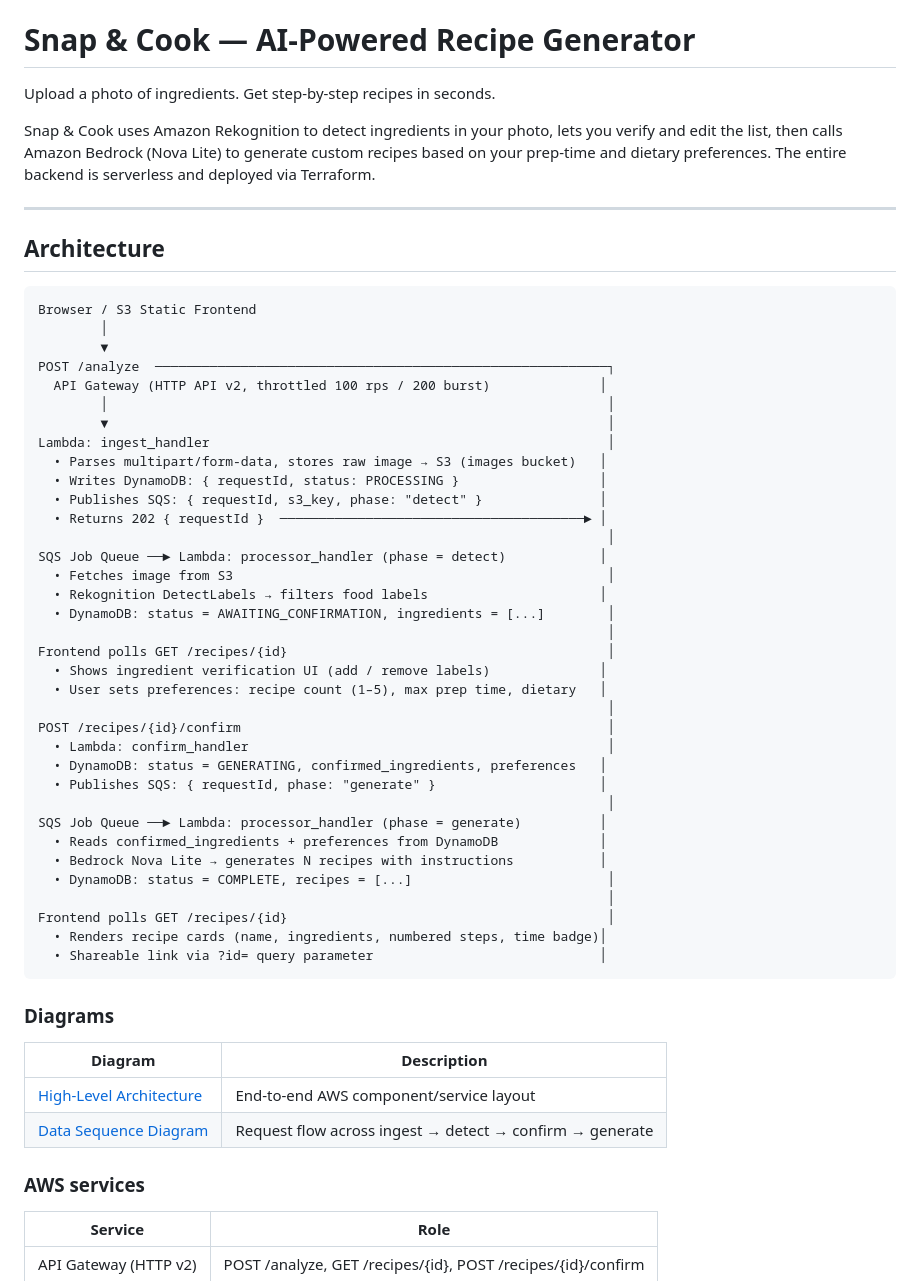
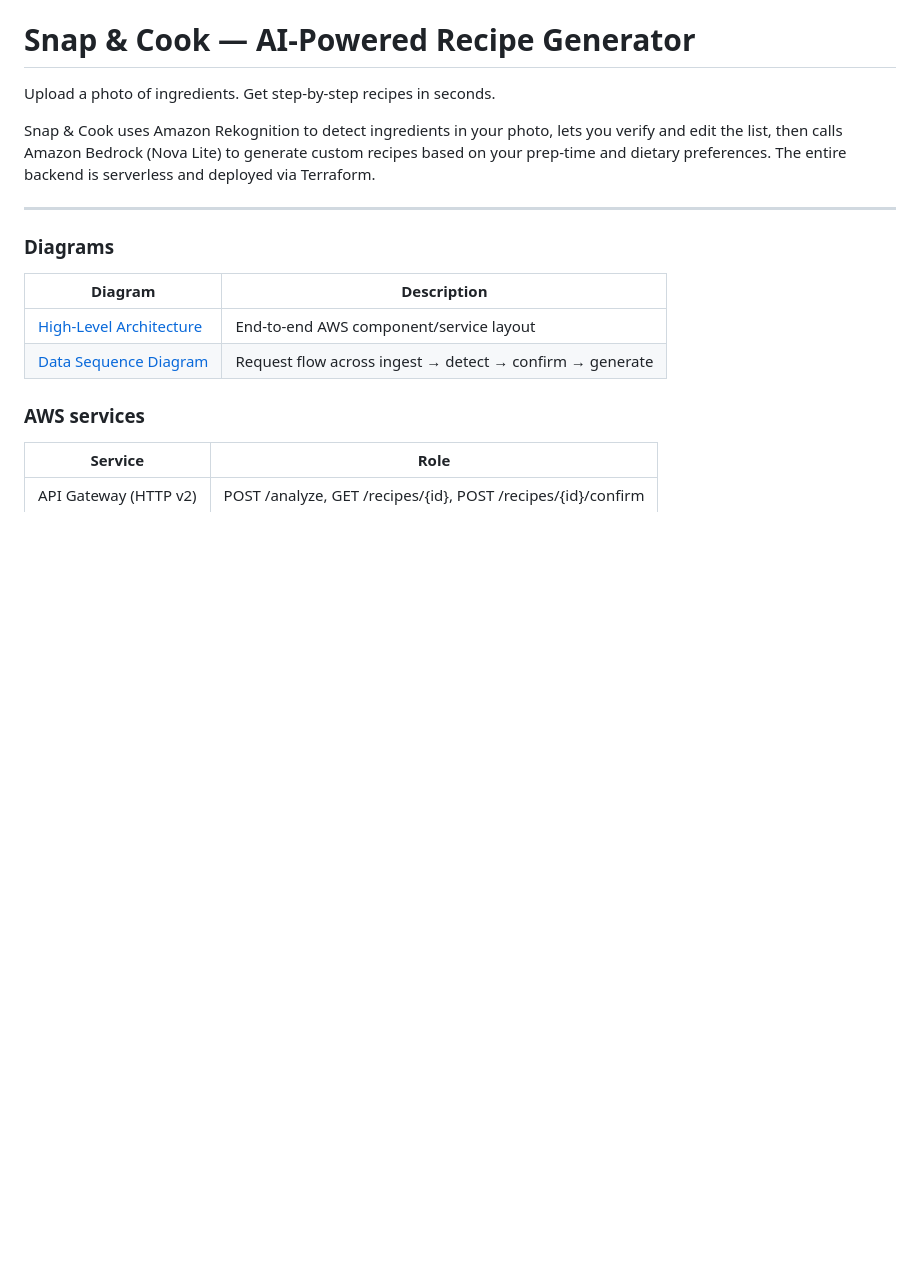
Before and after one commit to bryanvela98/snapncook, a Markdown page: README.md, the part around the change. Drawn GitHub-style; blank space fills up the shorter version.

Commit message:
chore: updated readme

````diff
--- a/README.md
+++ b/README.md
@@ -5,46 +5,6 @@ Upload a photo of ingredients. Get step-by-step recipes in seconds.
 Snap & Cook uses Amazon Rekognition to detect ingredients in your photo, lets you verify and edit the list, then calls Amazon Bedrock (Nova Lite) to generate custom recipes based on your prep-time and dietary preferences. The entire backend is serverless and deployed via Terraform.
 
 ---
-
-## Architecture
-
-```
-Browser / S3 Static Frontend
-        │
-        ▼
-POST /analyze  ──────────────────────────────────────────────────────────┐
-  API Gateway (HTTP API v2, throttled 100 rps / 200 burst)              │
-        │                                                                │
-        ▼                                                                │
-Lambda: ingest_handler                                                   │
-  • Parses multipart/form-data, stores raw image → S3 (images bucket)   │
-  • Writes DynamoDB: { requestId, status: PROCESSING }                  │
-  • Publishes SQS: { requestId, s3_key, phase: "detect" }               │
-  • Returns 202 { requestId }  ───────────────────────────────────────► │
-                                                                         │
-SQS Job Queue ──► Lambda: processor_handler (phase = detect)            │
-  • Fetches image from S3                                                │
-  • Rekognition DetectLabels → filters food labels                      │
-  • DynamoDB: status = AWAITING_CONFIRMATION, ingredients = [...]        │
-                                                                         │
-Frontend polls GET /recipes/{id}                                         │
-  • Shows ingredient verification UI (add / remove labels)              │
-  • User sets preferences: recipe count (1–5), max prep time, dietary   │
-                                                                         │
-POST /recipes/{id}/confirm                                               │
-  • Lambda: confirm_handler                                              │
-  • DynamoDB: status = GENERATING, confirmed_ingredients, preferences   │
-  • Publishes SQS: { requestId, phase: "generate" }                     │
-                                                                         │
-SQS Job Queue ──► Lambda: processor_handler (phase = generate)          │
-  • Reads confirmed_ingredients + preferences from DynamoDB             │
-  • Bedrock Nova Lite → generates N recipes with instructions           │
-  • DynamoDB: status = COMPLETE, recipes = [...]                         │
-                                                                         │
-Frontend polls GET /recipes/{id}                                         │
-  • Renders recipe cards (name, ingredients, numbered steps, time badge)│
-  • Shareable link via ?id= query parameter                             │
-```
 
 ### Diagrams
 
````
